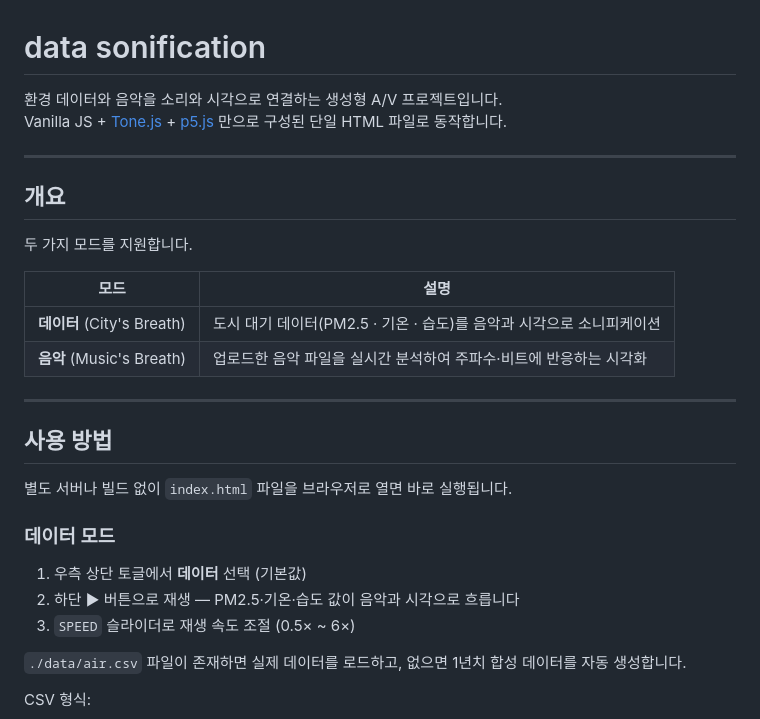
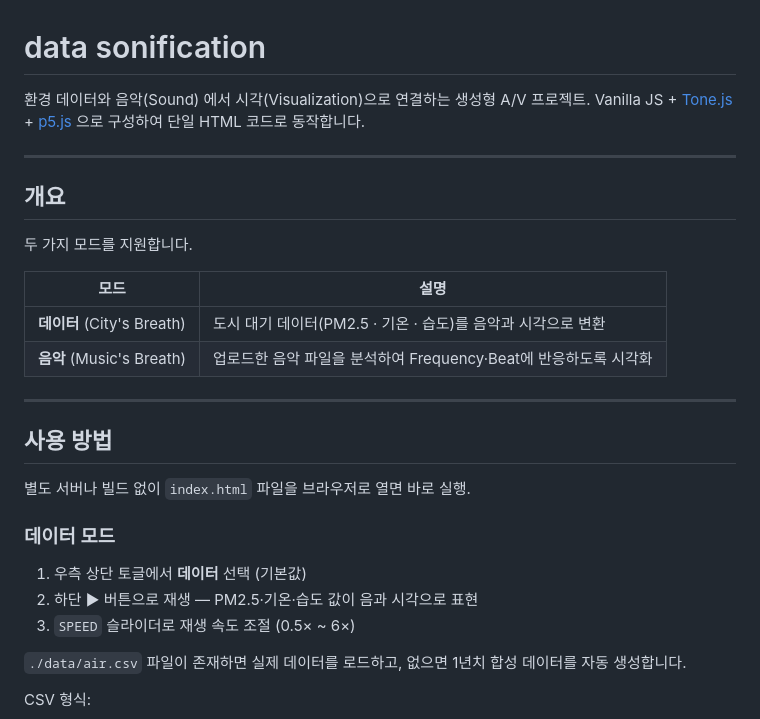
Before and after one commit to Dab1n-Lee/Sonification_Project, a Markdown page: README.md, the part around the change. Rendered like a GitHub page.

```diff
--- a/README.md
+++ b/README.md
@@ -1,7 +1,7 @@
 # data sonification
 
-환경 데이터와 음악을 소리와 시각으로 연결하는 생성형 A/V 프로젝트입니다.
-Vanilla JS + [Tone.js](https://tonejs.github.io/) + [p5.js](https://p5js.org/) 만으로 구성된 단일 HTML 파일로 동작합니다.
+환경 데이터와 음악(Sound) 에서 시각(Visualization)으로 연결하는 생성형 A/V 프로젝트.
+Vanilla JS + [Tone.js](https://tonejs.github.io/) + [p5.js](https://p5js.org/) 으로 구성하여 단일 HTML 코드로 동작합니다.
 
 ---
 
@@ -11,19 +11,19 @@ Vanilla JS + [Tone.js](https://tonejs.github.io/) + [p5.js](https://p5js.org/)
 
 | 모드 | 설명 |
 |------|------|
-| **데이터** (City's Breath) | 도시 대기 데이터(PM2.5 · 기온 · 습도)를 음악과 시각으로 소니피케이션 |
-| **음악** (Music's Breath) | 업로드한 음악 파일을 실시간 분석하여 주파수·비트에 반응하는 시각화 |
+| **데이터** (City's Breath) | 도시 대기 데이터(PM2.5 · 기온 · 습도)를 음악과 시각으로 변환 |
+| **음악** (Music's Breath) | 업로드한 음악 파일을 분석하여 Frequency·Beat에 반응하도록 시각화 |
 
 ---
 
 ## 사용 방법
 
-별도 서버나 빌드 없이 `index.html` 파일을 브라우저로 열면 바로 실행됩니다.
+별도 서버나 빌드 없이 `index.html` 파일을 브라우저로 열면 바로 실행.
 
 ### 데이터 모드
 
 1. 우측 상단 토글에서 **데이터** 선택 (기본값)
-2. 하단 ▶ 버튼으로 재생 — PM2.5·기온·습도 값이 음악과 시각으로 흐릅니다
+2. 하단 ▶ 버튼으로 재생 — PM2.5·기온·습도 값이 음과 시각으로 표현
 3. `SPEED` 슬라이더로 재생 속도 조절 (0.5× ~ 6×)
 
 `./data/air.csv` 파일이 존재하면 실제 데이터를 로드하고, 없으면 1년치 합성 데이터를 자동 생성합니다.
```
